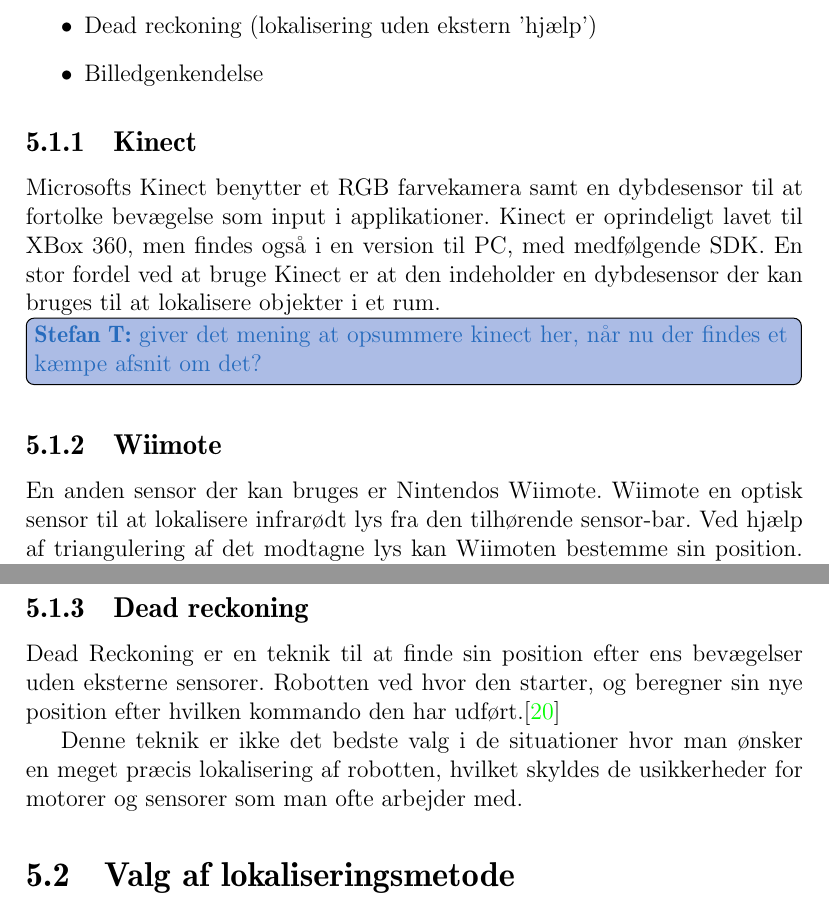
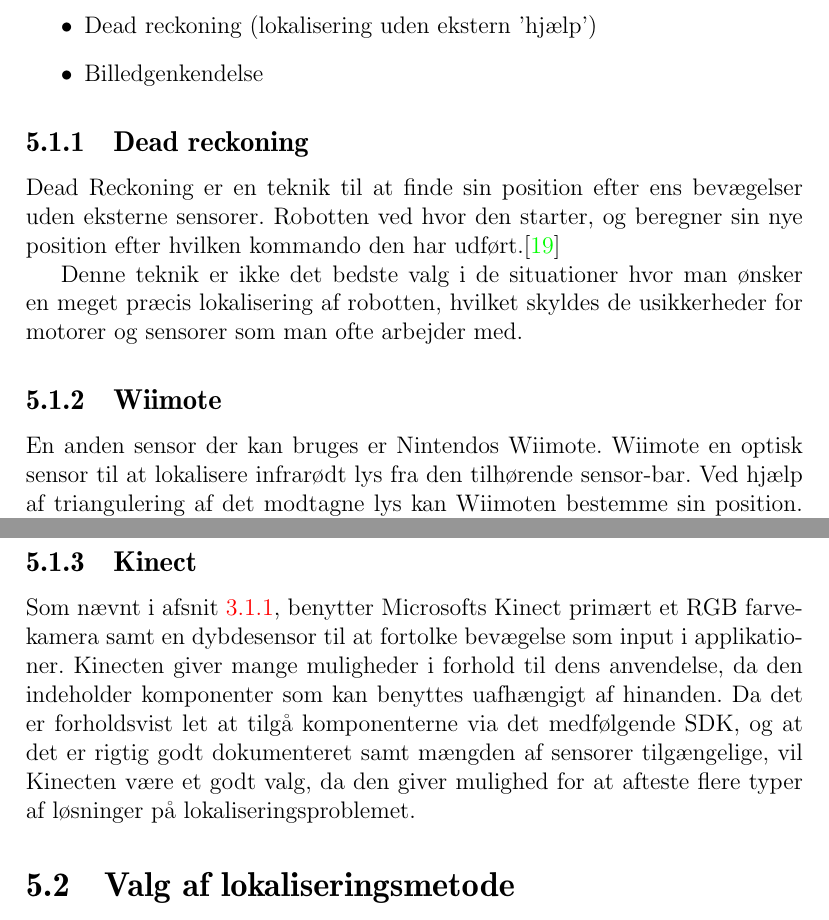
Before and after one commit to Thalmann/sw505-rapport, a LaTeX thesis (main.tex, which reads indhold/localization.tex): two parts of pages 48 and 49 of 91, joined at a grey line, cut so that both start at the same text. Compiled offline with pdfLaTeX.

Commit message:
Reordered sections about 'deadrecogning', 'wiimote' and 'kinect' and rewrote text about 'kinect'

```diff
--- a/indhold/localization.tex
+++ b/indhold/localization.tex
@@ -7,22 +7,22 @@ Til at finde positionen har vi overvejet flere forskellige metoder til lokaliser
 \item Billedgenkendelse
 \end{itemize}
 
-\subsection{Kinect }
-Microsofts Kinect benytter et RGB farvekamera samt en dybdesensor til at fortolke bevægelse som input i applikationer.
-Kinect er oprindeligt lavet til XBox 360, men findes også i en version til PC, med medfølgende SDK.
-En stor fordel ved at bruge Kinect er at den indeholder en dybdesensor der kan bruges til at lokalisere objekter i et rum.
-\thilemann{giver det mening at opsummere kinect her, når nu der findes et kæmpe afsnit om det?}
+\subsection{Dead reckoning}
+Dead Reckoning er en teknik til at finde sin position efter ens bevægelser uden eksterne sensorer.
+Robotten ved hvor den starter, og beregner sin nye position efter hvilken kommando den har udført.\cite{deadrec}
+
+Denne teknik er ikke det bedste valg i de situationer hvor man ønsker en meget præcis lokalisering af robotten, hvilket skyldes de usikkerheder for motorer og sensorer som man ofte arbejder med.
 
 \subsection{Wiimote}
 En anden sensor der kan bruges er Nintendos Wiimote.
 Wiimote en optisk sensor til at lokalisere infrarødt lys fra den tilhørende sensor-bar.
 Ved hjælp af triangulering af det modtagne lys kan Wiimoten bestemme sin position. \cite{wiimote}
 
-\subsection{Dead reckoning}
-Dead Reckoning er en teknik til at finde sin position efter ens bevægelser uden eksterne sensorer.
-Robotten ved hvor den starter, og beregner sin nye position efter hvilken kommando den har udført.\cite{deadrec}
+\subsection{Kinect }
+Som nævnt i \cref{kinect:komponenter}, benytter Microsofts Kinect primært et RGB farvekamera samt en dybdesensor til at fortolke bevægelse som input i applikationer.
+Kinecten giver mange muligheder i forhold til dens anvendelse, da den indeholder komponenter som kan benyttes uafhængigt af hinanden.
+Da det er forholdsvist let at tilgå komponenterne via det medfølgende SDK, og at det er rigtig godt dokumenteret samt mængden af sensorer tilgængelige, vil Kinecten være et godt valg, da den giver mulighed for at afteste flere typer af løsninger på lokaliseringsproblemet.
 
-Denne teknik er ikke det bedste valg i de situationer hvor man ønsker en meget præcis lokalisering af robotten, hvilket skyldes de usikkerheder for motorer og sensorer som man ofte arbejder med.
 
 \section{Valg af lokaliseringsmetode}
 Der blev foretaget en indledende test af de foreslåede lokaliseringsmetoder for at vælge hvilken der passede bedst til dette projekt.
```
